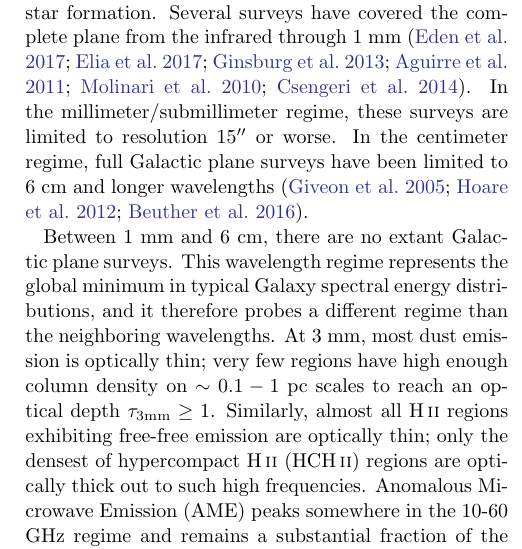
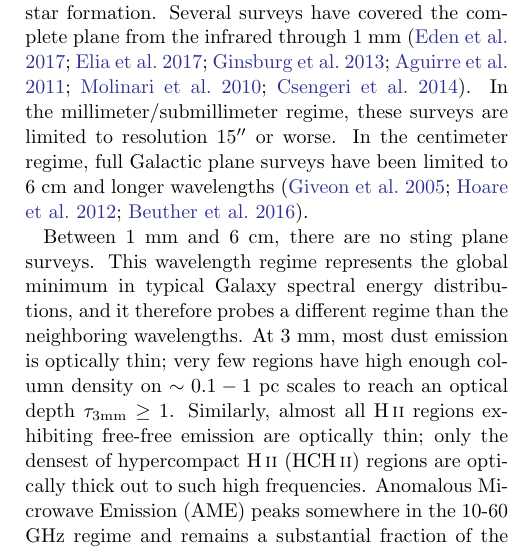
Before and after one commit to keflavich/MGPS, a LaTeX paper (pilotpaper/pilotpaper.tex): part of one column of page 1 of 12, cut so that both start at the same text. Compiled offline with pdfLaTeX.

Commit message:
Updates from Overleaf

```diff
--- a/pilotpaper/pilotpaper.tex
+++ b/pilotpaper/pilotpaper.tex
@@ -31,7 +31,7 @@ or worse.
 In the centimeter regime, full Galactic plane surveys have been limited to 6 cm and
 longer wavelengths \citep{Giveon2005a,Hoare2012a,Beuther2016a}.
 
-Between 1 mm and 6 cm, there are no extant Galactic plane surveys.  This wavelength
+Between 1 mm and 6 cm, there are no sting plane surveys.  This wavelength
 regime represents the global minimum in typical Galaxy spectral energy distributions,
 and it therefore probes a different regime than the neighboring wavelengths.  At 3 mm,
 most dust emission is optically thin; very few regions have high enough column density
```
Also changed, not shown: pilotpaper/authors.tex (deleted).
